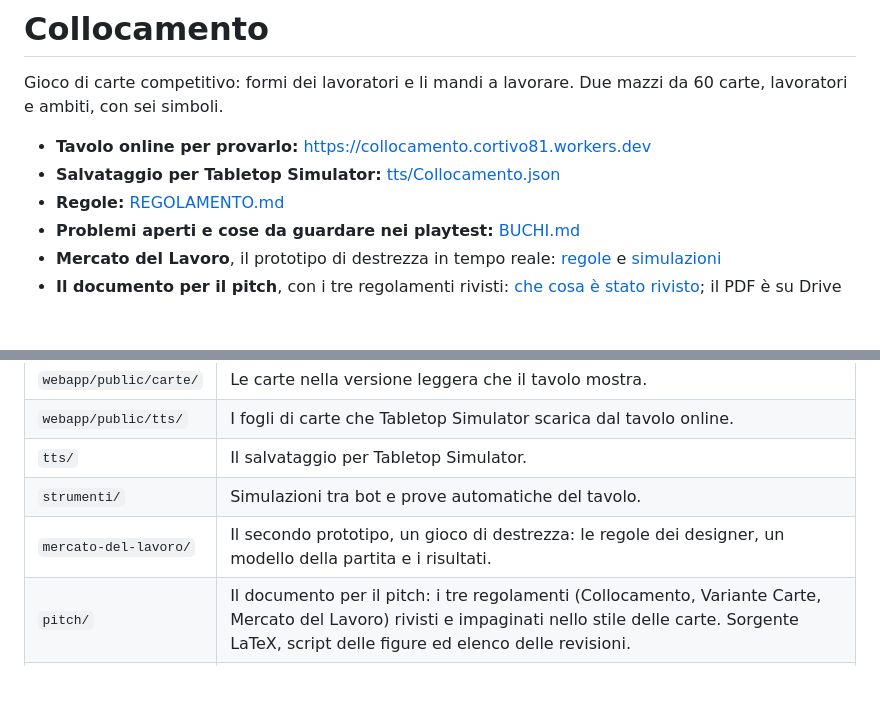
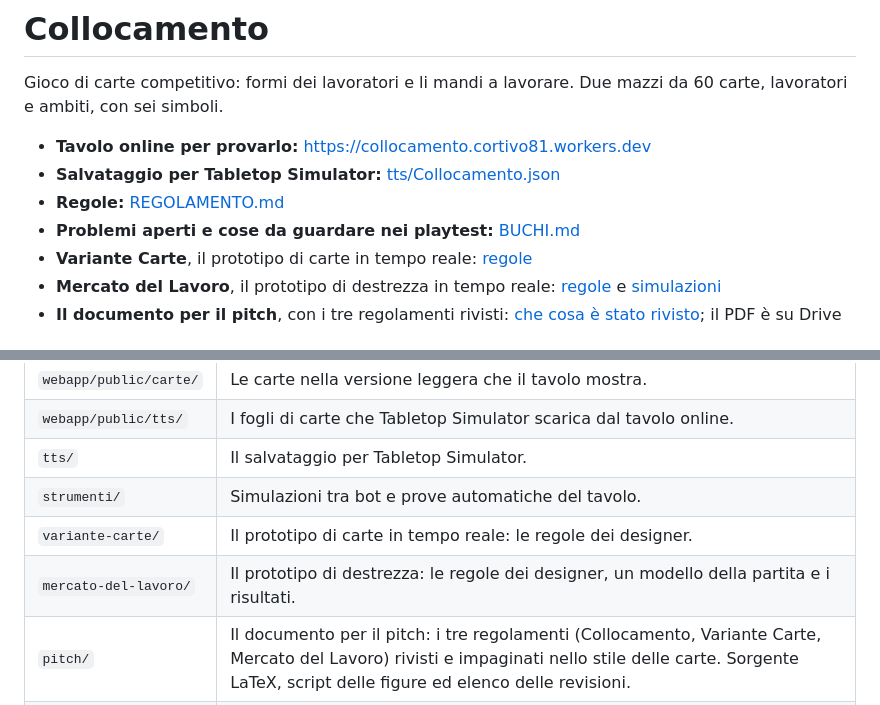
Before and after one commit to vittorio-g/gioco-cds, a Markdown page: README.md, 2 parts joined by grey strips. Drawn GitHub-style; blank space fills up the shorter version.

Commit message:
Variante Carte: trascrizione del regolamento dei designer
Co-Authored-By: Claude Opus 5.5 <noreply@anthropic.com>

```diff
--- a/README.md
+++ b/README.md
@@ -6,6 +6,7 @@ Gioco di carte competitivo: formi dei lavoratori e li mandi a lavorare. Due mazz
 - **Salvataggio per Tabletop Simulator:** [tts/Collocamento.json](tts/Collocamento.json)
 - **Regole:** [REGOLAMENTO.md](REGOLAMENTO.md)
 - **Problemi aperti e cose da guardare nei playtest:** [BUCHI.md](BUCHI.md)
+- **Variante Carte**, il prototipo di carte in tempo reale: [regole](variante-carte/REGOLAMENTO.md)
 - **Mercato del Lavoro**, il prototipo di destrezza in tempo reale: [regole](mercato-del-lavoro/REGOLAMENTO.md) e [simulazioni](mercato-del-lavoro/BUCHI.md)
 - **Il documento per il pitch**, con i tre regolamenti rivisti: [che cosa è stato rivisto](pitch/REVISIONI.md); il PDF è su Drive
 
@@ -19,7 +20,8 @@ Gioco di carte competitivo: formi dei lavoratori e li mandi a lavorare. Due mazz
 | `webapp/public/tts/` | I fogli di carte che Tabletop Simulator scarica dal tavolo online. |
 | `tts/` | Il salvataggio per Tabletop Simulator. |
 | `strumenti/` | Simulazioni tra bot e prove automatiche del tavolo. |
-| `mercato-del-lavoro/` | Il secondo prototipo, un gioco di destrezza: le regole dei designer, un modello della partita e i risultati. |
+| `variante-carte/` | Il prototipo di carte in tempo reale: le regole dei designer. |
+| `mercato-del-lavoro/` | Il prototipo di destrezza: le regole dei designer, un modello della partita e i risultati. |
 | `pitch/` | Il documento per il pitch: i tre regolamenti (Collocamento, Variante Carte, Mercato del Lavoro) rivisti e impaginati nello stile delle carte. Sorgente LaTeX, script delle figure ed elenco delle revisioni. |
 | `grafica/` | `da_pdf.py`, che dai PDF della grafica ricava tutte le immagini, e i dati delle carte (`dati/`). In `stampa/` i sorgenti dei PDF da stampare. Gli altri script sono quelli della prima grafica. |
 | `carte/` | Il PDF del primo mazzo a due facce, superato. |
```
Also changed, not shown: pitch/REVISIONI.md (+2 -2 lines), variante-carte/REGOLAMENTO.md (added, +113 -0 lines).
